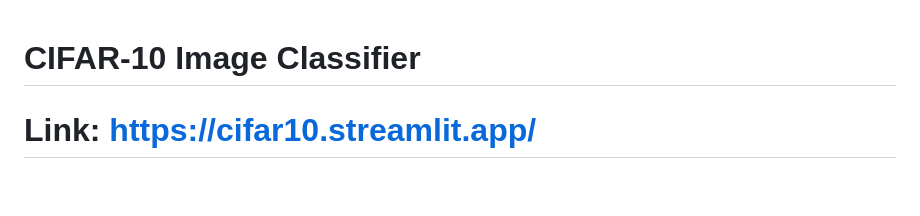
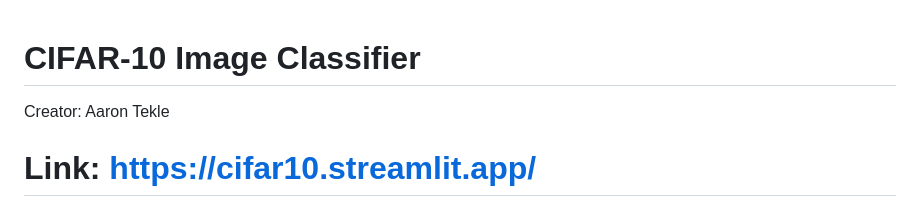
Before and after one commit to AaTekle/CIFAR10, a Markdown page: README.MD, the part around the change. Drawn GitHub-style; blank space fills up the shorter version.

```diff
--- a/README.MD
+++ b/README.MD
@@ -1,5 +1,5 @@
 # CIFAR-10 Image Classifier
-
+Creator: Aaron Tekle
 # Link: https://cifar10.streamlit.app/
 
 
```
